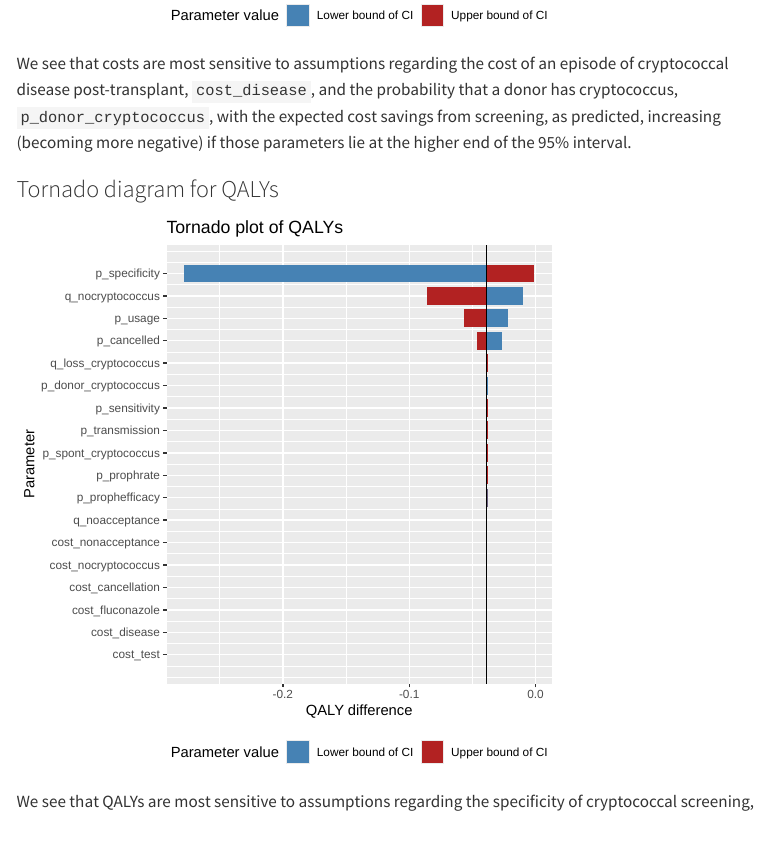
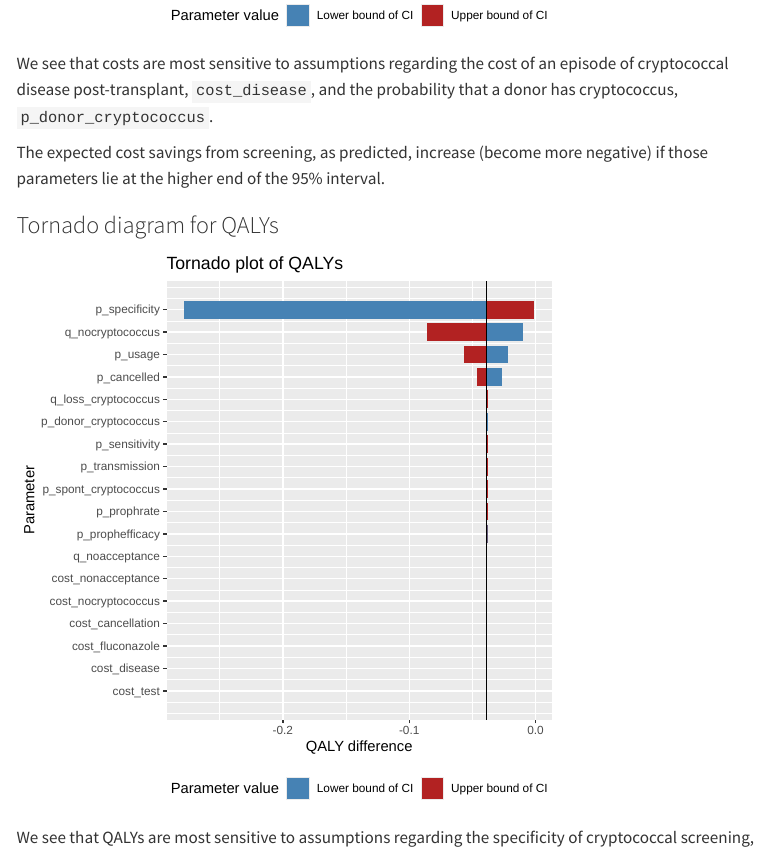
Before and after one commit to VagishHemmige/Cryptococcus-donor-screening-CEA, a Quarto document (quarto/tornado.qmd): the page in a window 1100 px wide, from 1490 px down. Rendered offline with R 4.5, knitr and Pandoc in place of Quarto, with nearby package versions; menus at the side of the page are left out.

Commit message:
Update Quarto tornado site

```diff
--- a/quarto/tornado.qmd
+++ b/quarto/tornado.qmd
@@ -39,9 +39,13 @@
 ### Tornado diagram for costs
 ![](../figures/tornado_cost.svg)
 
-We see that costs are most sensitive to assumptions regarding the cost of an episode of cryptococcal disease post-transplant, `cost_disease`, and the probability that a donor has cryptococcus, `p_donor_cryptococcus`, with the expected cost savings from screening, as predicted, increasing (becoming more negative) if those parameters lie at the higher end of the 95% interval.
+We see that costs are most sensitive to assumptions regarding the cost of an episode of cryptococcal disease post-transplant, `cost_disease`, and the probability that a donor has cryptococcus, `p_donor_cryptococcus`.
+
+The expected cost savings from screening, as predicted, increase (become more negative) if those parameters lie at the higher end of the 95% interval.
 
 ### Tornado diagram for QALYs
 ![](../figures/tornado_qaly.svg)
 
-We see that QALYs are most sensitive to assumptions regarding the specificity of cryptococcal screening, `p_specificity`, due to the base case assuming that most donors with cryptococcus will lead to transplant cancellation.  As predicted, higher values of specificity will lead to less QALY loss from screening.  Probability of donor cryptococcus, `p_donor_cryptococcus` has surprisingly little effect on QALYs.
+We see that QALYs are most sensitive to assumptions regarding the specificity of cryptococcal screening, `p_specificity`, due to the base case assuming that most donors with cryptococcus will lead to transplant cancellation.
+
+As predicted, higher values of specificity will lead to less QALY loss from screening.  Probability of donor cryptococcus, `p_donor_cryptococcus` has surprisingly little effect on QALYs.
```
